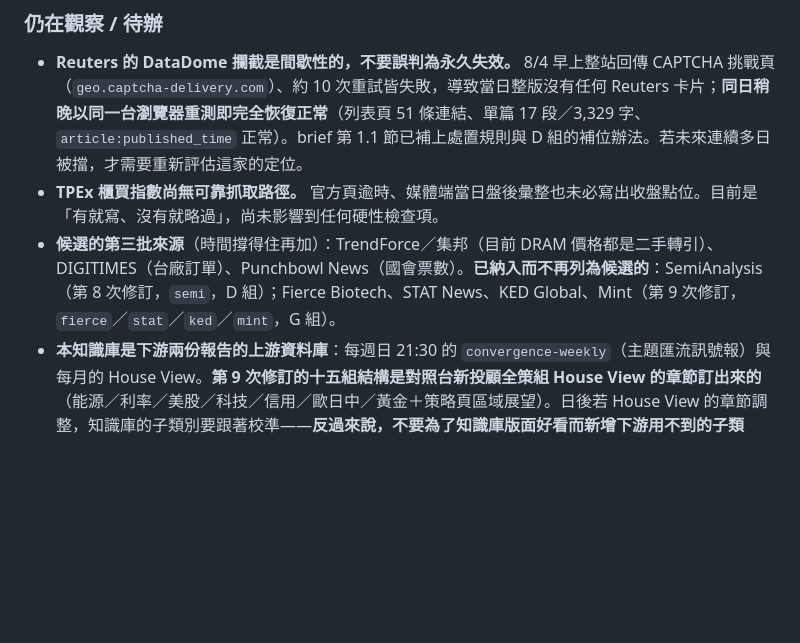
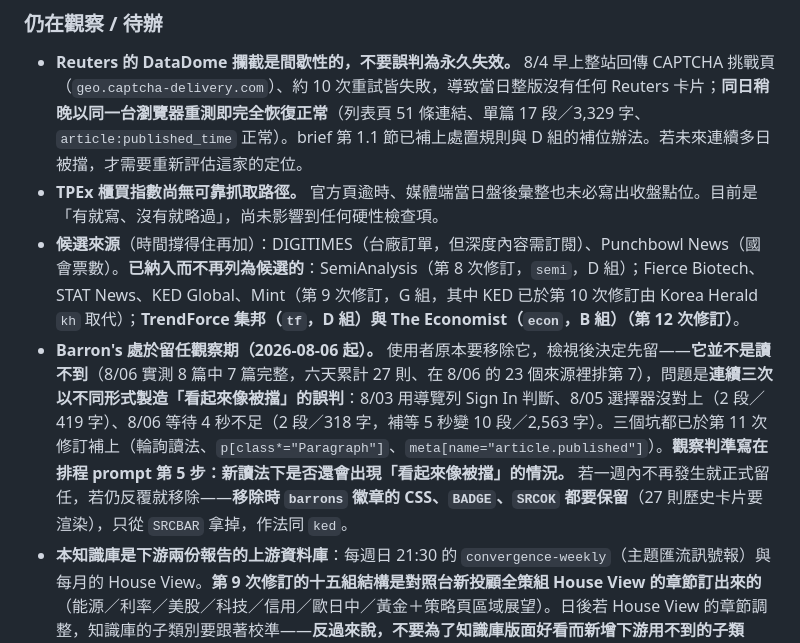
Before and after one commit to GunDamnBoy/advisory-knowledge-hub, a Markdown page: MAINTENANCE.md, the part around the change. Rendered like a GitHub page; blank space fills up the shorter version.

Commit message:
chore: update 2026-08-06 13:13

```diff
--- a/MAINTENANCE.md
+++ b/MAINTENANCE.md
@@ -130,7 +130,8 @@
 
 - **Reuters 的 DataDome 攔截是間歇性的，不要誤判為永久失效。** 8/4 早上整站回傳 CAPTCHA 挑戰頁（`geo.captcha-delivery.com`）、約 10 次重試皆失敗，導致當日整版沒有任何 Reuters 卡片；**同日稍晚以同一台瀏覽器重測即完全恢復正常**（列表頁 51 條連結、單篇 17 段／3,329 字、`article:published_time` 正常）。brief 第 1.1 節已補上處置規則與 D 組的補位辦法。若未來連續多日被擋，才需要重新評估這家的定位。
 - **TPEx 櫃買指數尚無可靠抓取路徑。** 官方頁逾時、媒體端當日盤後彙整也未必寫出收盤點位。目前是「有就寫、沒有就略過」，尚未影響到任何硬性檢查項。
-- **候選的第三批來源**（時間撐得住再加）：TrendForce／集邦（目前 DRAM 價格都是二手轉引）、DIGITIMES（台廠訂單）、Punchbowl News（國會票數）。**已納入而不再列為候選的**：SemiAnalysis（第 8 次修訂，`semi`，D 組）；Fierce Biotech、STAT News、KED Global、Mint（第 9 次修訂，`fierce`／`stat`／`ked`／`mint`，G 組）。
+- **候選來源**（時間撐得住再加）：DIGITIMES（台廠訂單，但深度內容需訂閱）、Punchbowl News（國會票數）。**已納入而不再列為候選的**：SemiAnalysis（第 8 次修訂，`semi`，D 組）；Fierce Biotech、STAT News、KED Global、Mint（第 9 次修訂，G 組，其中 KED 已於第 10 次修訂由 Korea Herald `kh` 取代）；**TrendForce 集邦（`tf`，D 組）與 The Economist（`econ`，B 組）（第 12 次修訂）**。
+- **Barron's 處於留任觀察期（2026-08-06 起）。** 使用者原本要移除它，檢視後決定先留——**它並不是讀不到**（8/06 實測 8 篇中 7 篇完整，六天累計 27 則、在 8/06 的 23 個來源裡排第 7），問題是**連續三次以不同形式製造「看起來像被擋」的誤判**：8/03 用導覽列 Sign In 判斷、8/05 選擇器沒對上（2 段／419 字）、8/06 等待 4 秒不足（2 段／318 字，補等 5 秒變 10 段／2,563 字）。三個坑都已於第 11 次修訂補上（輪詢讀法、`p[class*="Paragraph"]`、`meta[name="article.published"]`）。**觀察判準寫在排程 prompt 第 5 步：新讀法下是否還會出現「看起來像被擋」的情況。** 若一週內不再發生就正式留任，若仍反覆就移除——**移除時 `barrons` 徽章的 CSS、`BADGE`、`SRCOK` 都要保留**（27 則歷史卡片要渲染），只從 `SRCBAR` 拿掉，作法同 `ked`。
 - **本知識庫是下游兩份報告的上游資料庫**：每週日 21:30 的 `convergence-weekly`（主題匯流訊號報）與每月的 House View。**第 9 次修訂的十五組結構是對照台新投顧全策組 House View 的章節訂出來的**（能源／利率／美股／科技／信用／歐日中／黃金＋策略頁區域展望）。日後若 House View 的章節調整，知識庫的子類別要跟著校準——**反過來說，不要為了知識庫版面好看而新增下游用不到的子類別。**
 - **SemiAnalysis 是每週 1～2 篇、不是日更**，brief 第 1.2 節已寫死「窗口內沒有新文是正常狀態、不記為降級、不得收錄窗口外舊文」。**這是本次擴充最容易被後續執行者破壞的地方**——某天為了湊「AI 與半導體」而回頭撈它上週的長文，檢查腳本的「逾期」那一項會抓到，但前提是執行者真的跑了腳本。
 - **HOME 的 deviceId 若因重裝 Chrome 或換設定檔而改變**，brief 第 6 節寫死的那一行會失效，需要更新。（2026-08-04 實測：`list_connected_browsers` 只剩 HOME 一台；另注意回傳的 `name` 在同一場對話中曾先後顯示為 Browser 1 與 Browser 2，**`name` 完全不可作為判斷依據，只認 deviceId**。）
```
